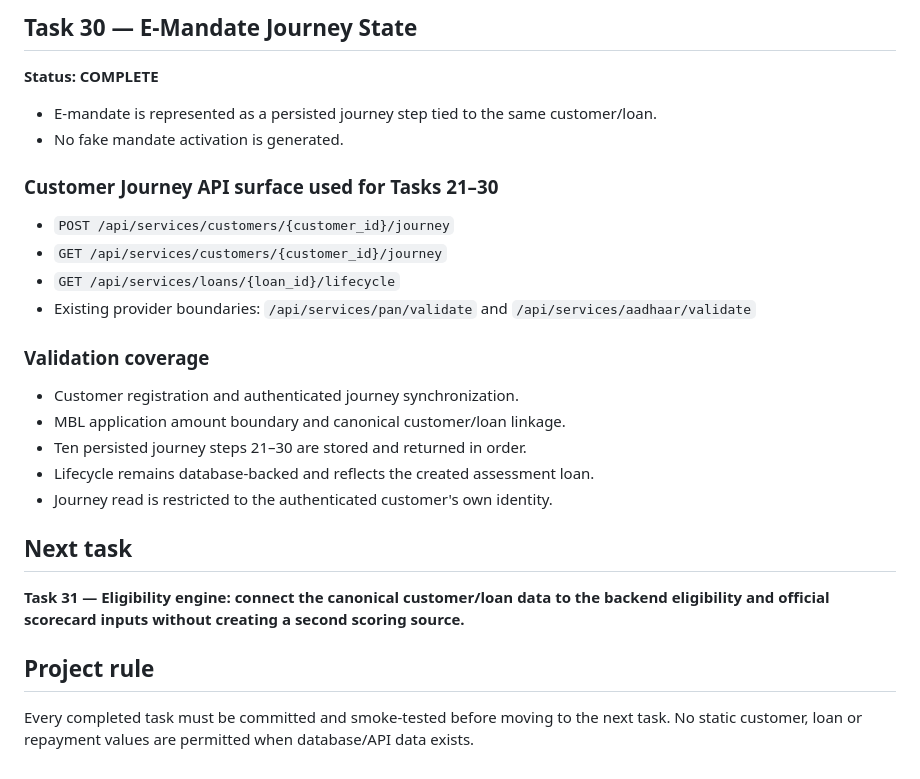
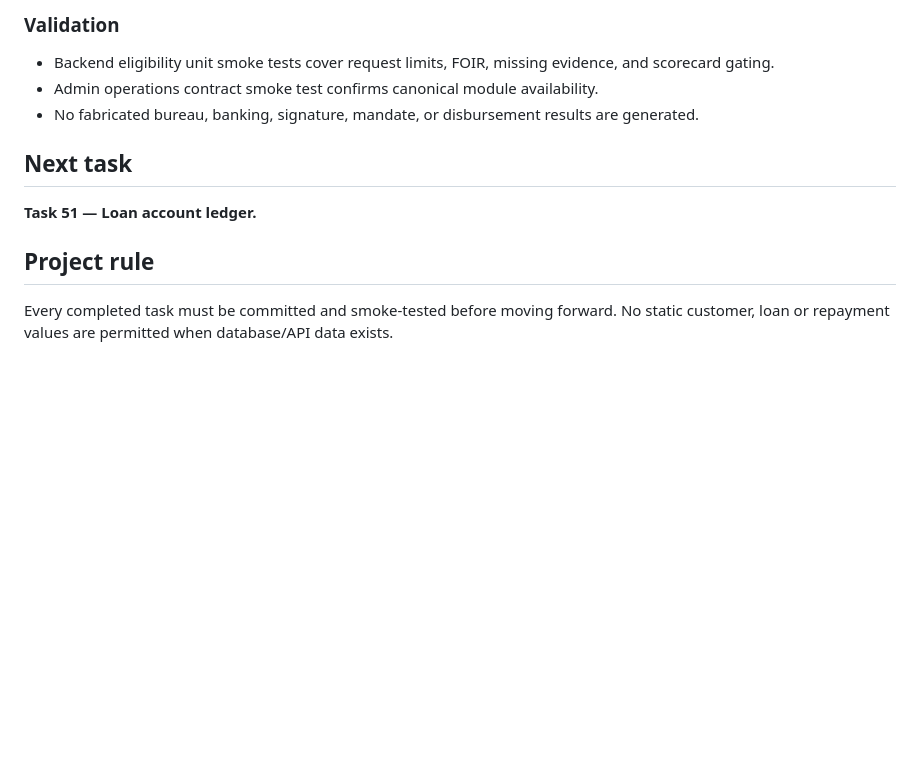
Before and after one commit to Hitesh709/DirectCredit, a Markdown page: TASK_STATUS.md, the part around one of its changes. Rendered like a GitHub page; blank space fills up the shorter version.

```diff
--- a/TASK_STATUS.md
+++ b/TASK_STATUS.md
@@ -55,23 +38,10 @@
-## Task 30 — E-Mandate Journey State
-**Status: COMPLETE**
-- E-mandate is represented as a persisted journey step tied to the same customer/loan.
-- No fake mandate activation is generated.
-
-### Customer Journey API surface used for Tasks 21–30
-- `POST /api/services/customers/{customer_id}/journey`
-- `GET /api/services/customers/{customer_id}/journey`
-- `GET /api/services/loans/{loan_id}/lifecycle`
-- Existing provider boundaries: `/api/services/pan/validate` and `/api/services/aadhaar/validate`
-
-### Validation coverage
-- Customer registration and authenticated journey synchronization.
-- MBL application amount boundary and canonical customer/loan linkage.
-- Ten persisted journey steps 21–30 are stored and returned in order.
-- Lifecycle remains database-backed and reflects the created assessment loan.
-- Journey read is restricted to the authenticated customer's own identity.
+### Validation
+- Backend eligibility unit smoke tests cover request limits, FOIR, missing evidence, and scorecard gating.
+- Admin operations contract smoke test confirms canonical module availability.
+- No fabricated bureau, banking, signature, mandate, or disbursement results are generated.
 
 ## Next task
-**Task 31 — Eligibility engine: connect the canonical customer/loan data to the backend eligibility and official scorecard inputs without creating a second scoring source.**
+**Task 51 — Loan account ledger.**
 
 ## Project rule
-Every completed task must be committed and smoke-tested before moving to the next task. No static customer, loan or repayment values are permitted when database/API data exists.
+Every completed task must be committed and smoke-tested before moving forward. No static customer, loan or repayment values are permitted when database/API data exists.
```
Also changed, not shown: other parts of TASK_STATUS.md (+25 -42 lines).
